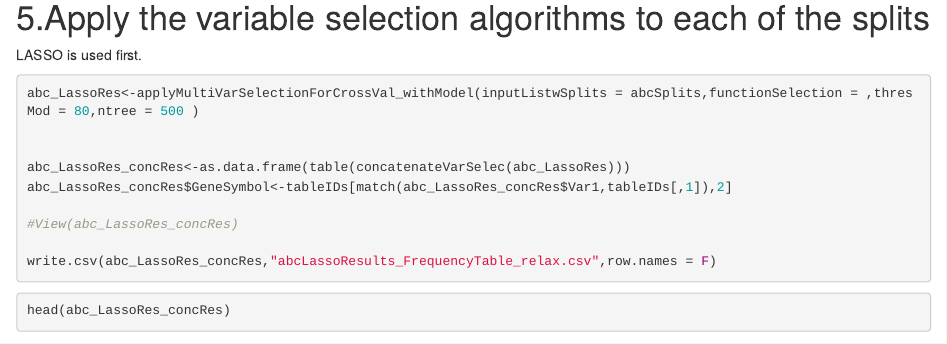
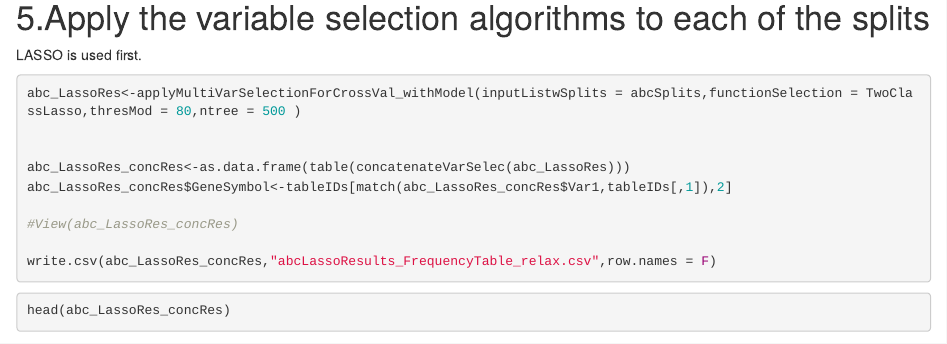
Before and after one commit to Victormah/ML_PDACBiomarker, an R Markdown document (R/4.Variable_selection/4_variable_selection_RMD.Rmd): the page in a window 1100 px wide, from 1620 px down. Rendered offline with R 4.5, knitr and Pandoc, with nearby package versions; some code elsewhere in the file could not run offline.

Commit message:
Update 4_variable_selection_RMD.Rmd

````diff
--- a/R/4.Variable_selection/4_variable_selection_RMD.Rmd
+++ b/R/4.Variable_selection/4_variable_selection_RMD.Rmd
@@ -78,7 +78,7 @@ abcSplits<-applyPrepData(data_train = abc,prepData = prepData,factor_var = facto
 LASSO is used first.
 ```{r, eval=FALSE}
 
-abc_LassoRes<-applyMultiVarSelectionForCrossVal_withModel(inputListwSplits = abcSplits,functionSelection = ,thresMod = 80,ntree = 500 )
+abc_LassoRes<-applyMultiVarSelectionForCrossVal_withModel(inputListwSplits = abcSplits,functionSelection = TwoClassLasso,thresMod = 80,ntree = 500 )
 
 
 abc_LassoRes_concRes<-as.data.frame(table(concatenateVarSelec(abc_LassoRes)))
````
